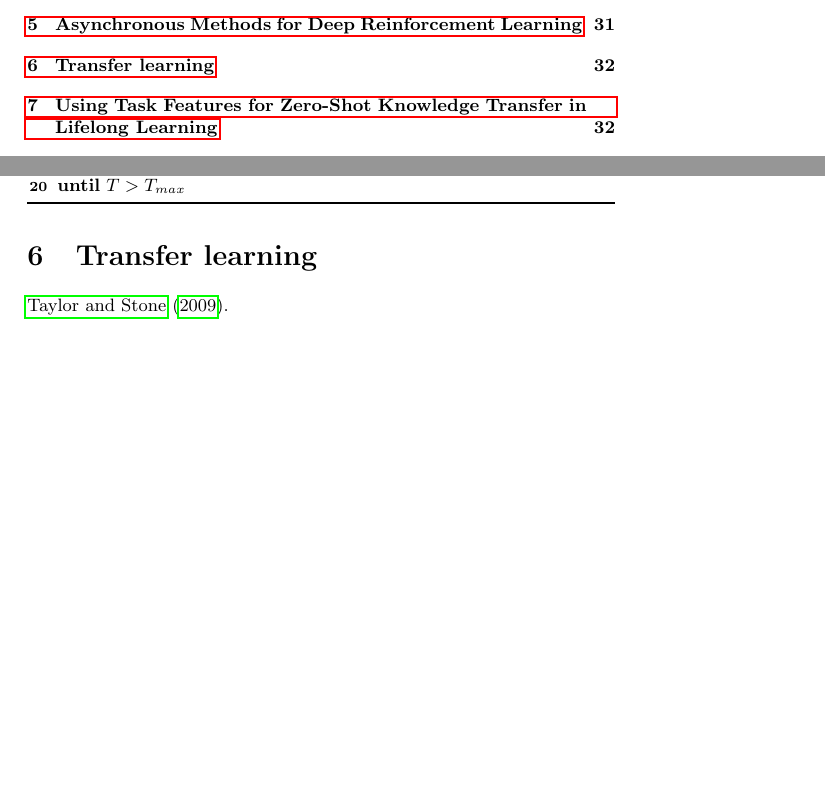
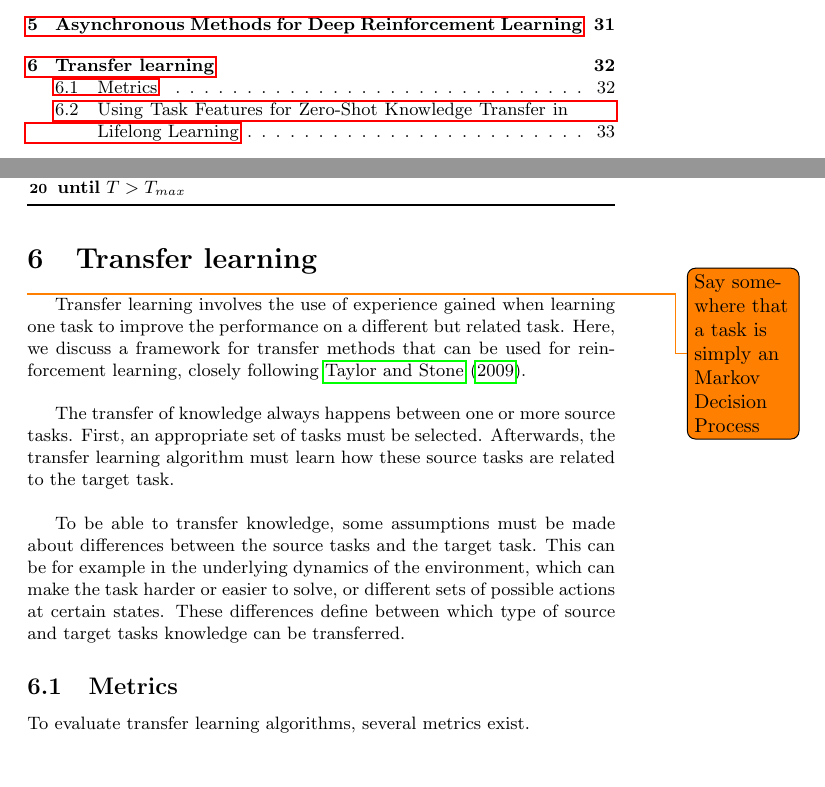
Before and after one commit to arnomoonens/Master-Thesis, a LaTeX document (main.tex): two parts of pages 1 and 32 of 36, joined at a grey line, cut so that both start at the same text, the shorter picture padded with empty space. Compiled offline with pdfLaTeX.

Commit message:
Added start of Transfer Learning section

```diff
--- a/main.tex
+++ b/main.tex
@@ -780,9 +780,18 @@ Initialize thread step counter $t\gets 1$\;
 \end{algorithm}
 
 \section{Transfer learning}
-\cite{Taylor2009TransferSurvey}.
+%\cite{Taylor2009TransferSurvey}.
+\todo{Say somewhere that a task is simply an Markov Decision Process}
+Transfer learning involves the use of experience gained when learning one task to improve the performance on a different but related task. Here, we discuss a framework for transfer methods that can be used for reinforcement learning, closely following \cite{Taylor2009TransferSurvey}.\\
 
-\section{Using Task Features for Zero-Shot Knowledge Transfer in Lifelong Learning}
+The transfer of knowledge always happens between one or more source tasks. First, an appropriate set of tasks must be selected. Afterwards, the transfer learning algorithm must learn how these source tasks are related to the target task.\\
+
+To be able to transfer knowledge, some assumptions must be made about differences between the source tasks and the target task. This can be for example in the underlying dynamics of the environment, which can make the task harder or easier to solve, or different sets of possible actions at certain states. These differences define between which type of source and target tasks knowledge can be transferred.
+
+\subsection{Metrics}
+To evaluate transfer learning algorithms, several metrics exist.
+
+\subsection{Using Task Features for Zero-Shot Knowledge Transfer in Lifelong Learning}
 An extra problem is to learn multiple variations of environment instead of just one. This means that for each of these tasks the transition function is slightly different, while keeping the same action space and state space.
 A paper by \cite{Isele2016UsingLearning} presents a method to learn these task simultaneously by using a predefined description for each task. When a new task arrives along with its features, obtained from its task descriptor, a policy can be generated that immediately results in a good performance, even though the algorithm was not applied on that task before and the task descriptor, task order and task distribution was not known on beforehand. This way, knowledge transfer can take place without the need of training data to identify relationships across tasks. For each subsequent task, the policy and feature vector are iteratively improved.\\
 %factorization: ontbinding in factoren: bijv. 15=3*5
```
